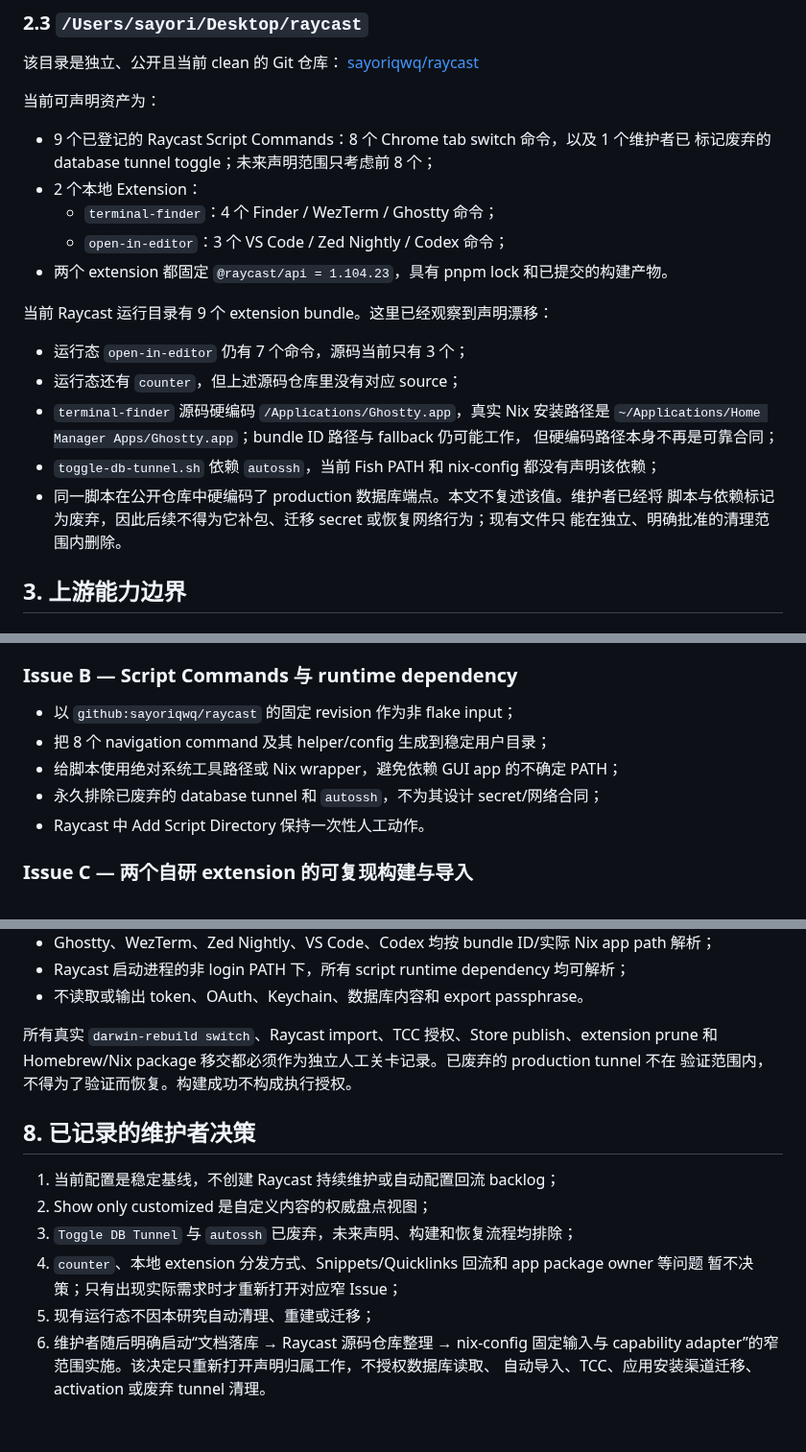
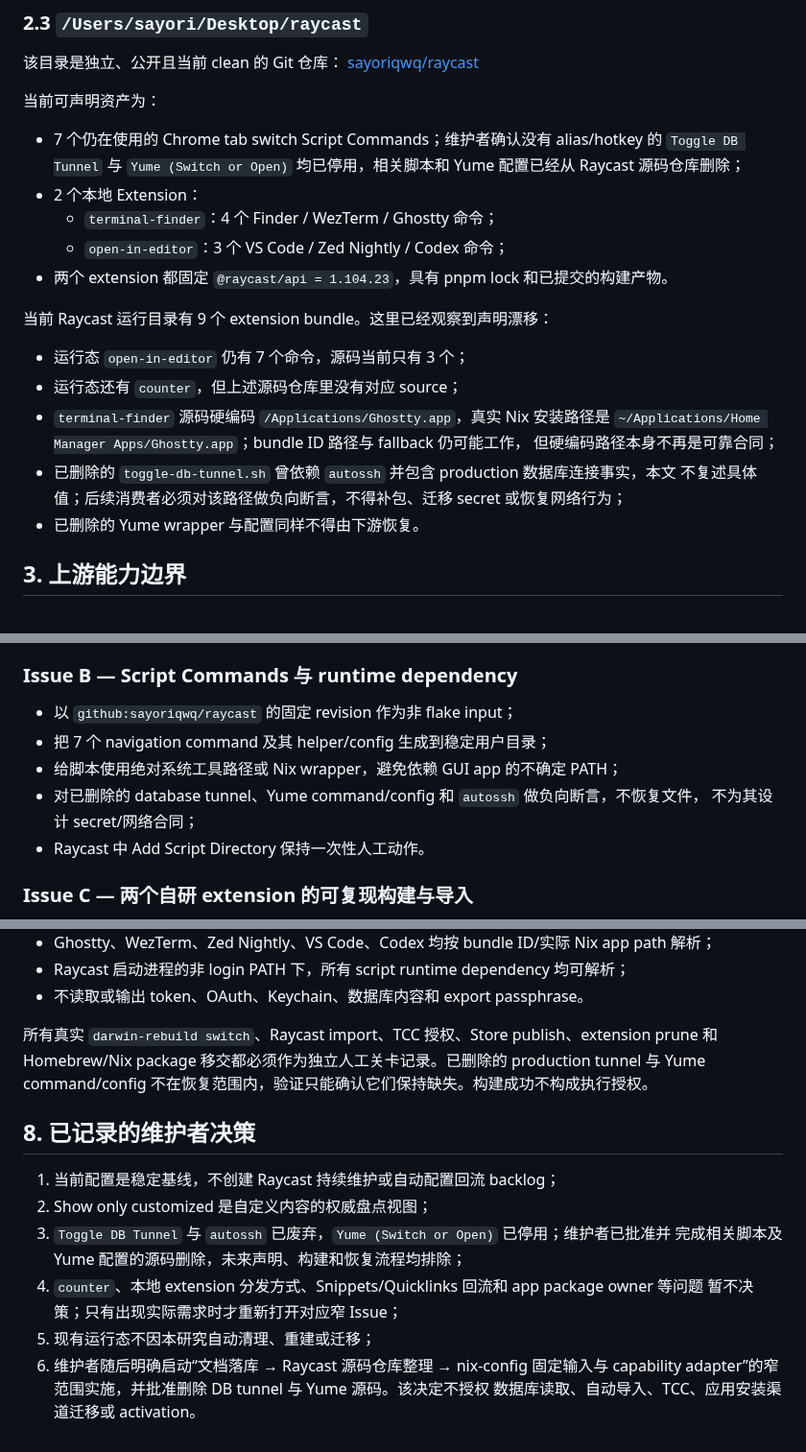
Before and after one commit to sayoriqwq/nix-config, a Markdown page: docs/plans/raycast-declarative-configuration-research.md, 3 parts joined by grey strips. Shown at 96% size. GitHub-like rendering.

Commit message:
docs: record retired Raycast command removal

```diff
--- a/docs/plans/raycast-declarative-configuration-research.md
+++ b/docs/plans/raycast-declarative-configuration-research.md
@@ -83,8 +84,9 @@ Nix 意味着把版本推进责任从 Raycast updater 移交给 `flake.lock`/Nix
 
 当前可声明资产为：
 
-- 9 个已登记的 Raycast Script Commands：8 个 Chrome tab switch 命令，以及 1 个维护者已
-  标记废弃的 database tunnel toggle；未来声明范围只考虑前 8 个；
+- 7 个仍在使用的 Chrome tab switch Script Commands；维护者确认没有 alias/hotkey 的
+  `Toggle DB Tunnel` 与 `Yume (Switch or Open)` 均已停用，相关脚本和 Yume 配置已经从
+  Raycast 源码仓库删除；
 - 2 个本地 Extension：
   - `terminal-finder`：4 个 Finder / WezTerm / Ghostty 命令；
   - `open-in-editor`：3 个 VS Code / Zed Nightly / Codex 命令；
@@ -97,10 +99,9 @@ Nix 意味着把版本推进责任从 Raycast updater 移交给 `flake.lock`/Nix
 - `terminal-finder` 源码硬编码 `/Applications/Ghostty.app`，真实 Nix 安装路径是
   `~/Applications/Home Manager Apps/Ghostty.app`；bundle ID 路径与 fallback 仍可能工作，
   但硬编码路径本身不再是可靠合同；
-- `toggle-db-tunnel.sh` 依赖 `autossh`，当前 Fish PATH 和 nix-config 都没有声明该依赖；
-- 同一脚本在公开仓库中硬编码了 production 数据库端点。本文不复述该值。维护者已经将
-  脚本与依赖标记为废弃，因此后续不得为它补包、迁移 secret 或恢复网络行为；现有文件只
-  能在独立、明确批准的清理范围内删除。
+- 已删除的 `toggle-db-tunnel.sh` 曾依赖 `autossh` 并包含 production 数据库连接事实，本文
+  不复述具体值；后续消费者必须对该路径做负向断言，不得补包、迁移 secret 或恢复网络行为；
+- 已删除的 Yume wrapper 与配置同样不得由下游恢复。
 
 ## 3. 上游能力边界
 
@@ -222,9 +223,10 @@ Host 只 import `modules/capabilities/raycast/darwin.nix` 一次，不再从
 ### Issue B — Script Commands 与 runtime dependency
 
 - 以 `github:sayoriqwq/raycast` 的固定 revision 作为非 flake input；
-- 把 8 个 navigation command 及其 helper/config 生成到稳定用户目录；
+- 把 7 个 navigation command 及其 helper/config 生成到稳定用户目录；
 - 给脚本使用绝对系统工具路径或 Nix wrapper，避免依赖 GUI app 的不确定 PATH；
-- 永久排除已废弃的 database tunnel 和 `autossh`，不为其设计 secret/网络合同；
+- 对已删除的 database tunnel、Yume command/config 和 `autossh` 做负向断言，不恢复文件，
+  不为其设计 secret/网络合同；
 - Raycast 中 Add Script Directory 保持一次性人工动作。
 
 ### Issue C — 两个自研 extension 的可复现构建与导入
@@ -277,17 +279,18 @@ extension Issue 还需对每个 manifest 验证：
 - 不读取或输出 token、OAuth、Keychain、数据库内容和 export passphrase。
 
 所有真实 `darwin-rebuild switch`、Raycast import、TCC 授权、Store publish、extension prune
-和 Homebrew/Nix package 移交都必须作为独立人工关卡记录。已废弃的 production tunnel 不在
-验证范围内，不得为了验证而恢复。构建成功不构成执行授权。
+和 Homebrew/Nix package 移交都必须作为独立人工关卡记录。已删除的 production tunnel 与
+Yume command/config 不在恢复范围内，验证只能确认它们保持缺失。构建成功不构成执行授权。
 
 ## 8. 已记录的维护者决策
 
 1. 当前配置是稳定基线，不创建 Raycast 持续维护或自动配置回流 backlog；
 2. Show only customized 是自定义内容的权威盘点视图；
-3. `Toggle DB Tunnel` 与 `autossh` 已废弃，未来声明、构建和恢复流程均排除；
+3. `Toggle DB Tunnel` 与 `autossh` 已废弃，`Yume (Switch or Open)` 已停用；维护者已批准并
+   完成相关脚本及 Yume 配置的源码删除，未来声明、构建和恢复流程均排除；
 4. `counter`、本地 extension 分发方式、Snippets/Quicklinks 回流和 app package owner 等问题
    暂不决策；只有出现实际需求时才重新打开对应窄 Issue；
 5. 现有运行态不因本研究自动清理、重建或迁移；
 6. 维护者随后明确启动“文档落库 → Raycast 源码仓库整理 → nix-config 固定输入与
-   capability adapter”的窄范围实施。该决定只重新打开声明归属工作，不授权数据库读取、
-   自动导入、TCC、应用安装渠道迁移、activation 或废弃 tunnel 清理。
+   capability adapter”的窄范围实施，并批准删除 DB tunnel 与 Yume 源码。该决定不授权
+   数据库读取、自动导入、TCC、应用安装渠道迁移或 activation。
```
Also changed, not shown: other parts of docs/plans/raycast-declarative-configuration-research.md (+4 -3 lines), docs/inventory/raycast-current-configuration.md (+17 -18 lines).
